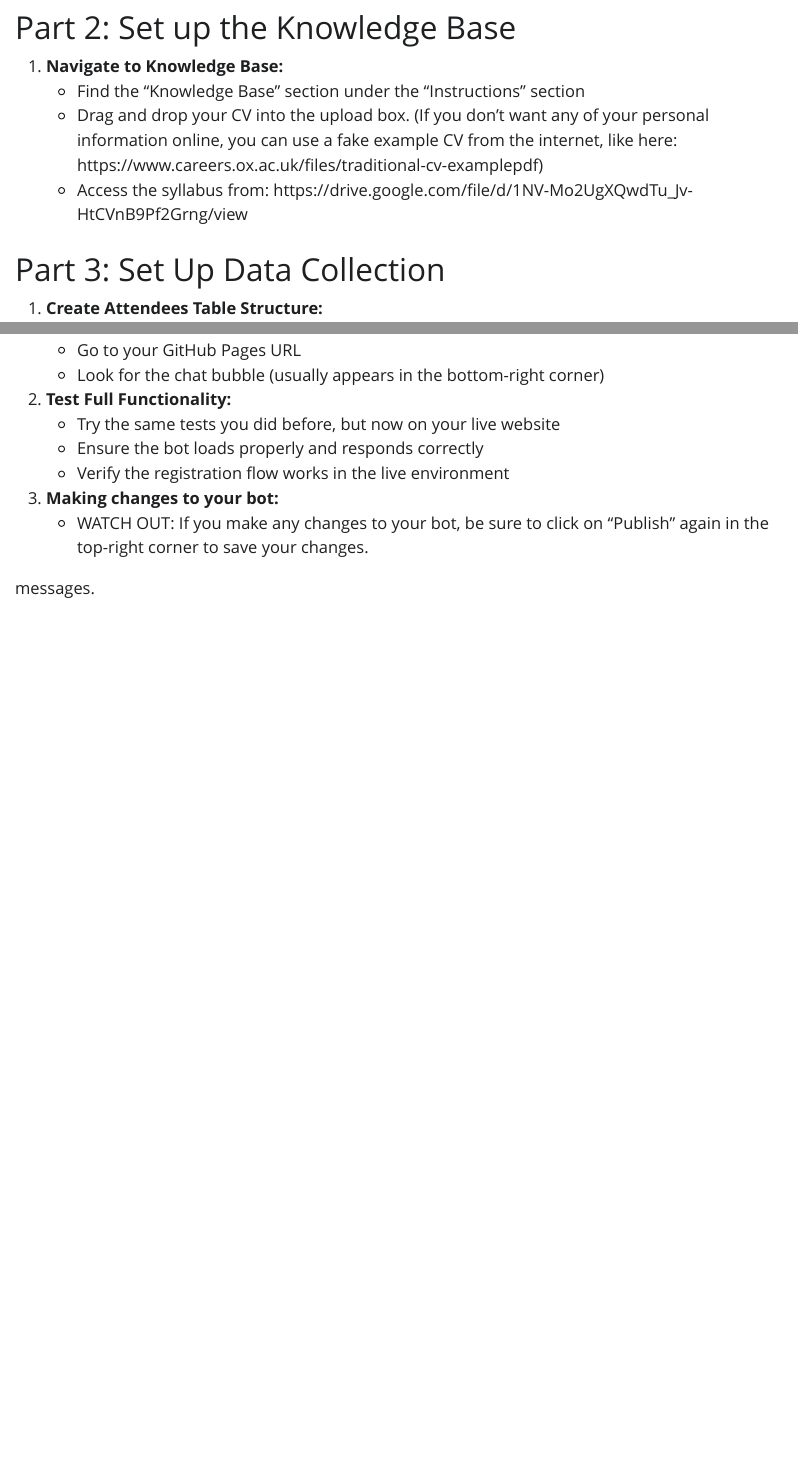
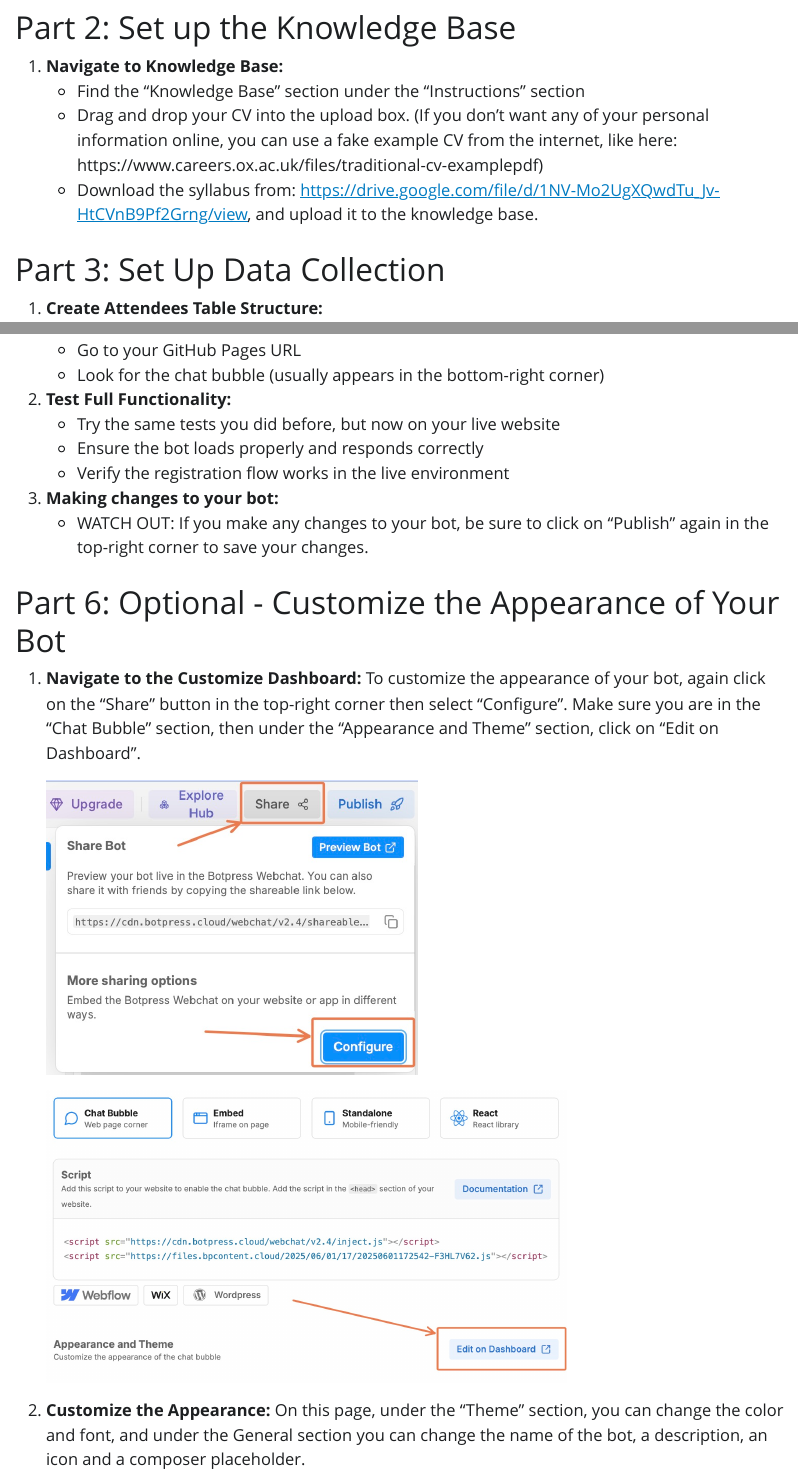
Before and after one commit to the-graph-courses/aiw_materials, a Quarto document (week_04_workshop/week_04_workshop_instructions.qmd): the page in a window 1100 px wide, from 1630 px down, and a second part further down, joined at a grey line. The pictures show the output file week_04_workshop/week_04_workshop_instructions.html that the author committed with the source, opened offline; Quarto's library style sheets are replaced by a plain one without menus; long lines of code are wrapped.

Commit message:
instructions to edit style

```diff
--- a/week_04_workshop/week_04_workshop_instructions.qmd
+++ b/week_04_workshop/week_04_workshop_instructions.qmd
@@ -52,7 +52,7 @@ Your bot will use an "Autonomous Node", which means you can define your AI agent
 1. **Navigate to Knowledge Base:**
    - Find the "Knowledge Base" section under the "Instructions" section
    - Drag and drop your CV into the upload box. (If you don't want any of your personal information online, you can use a fake example CV from the internet, like here: https://www.careers.ox.ac.uk/files/traditional-cv-examplepdf)
-   - Access the syllabus from: https://drive.google.com/file/d/1NV-Mo2UgXQwdTu_Jv-HtCVnB9Pf2Grng/view
+   - Download the syllabus from: [https://drive.google.com/file/d/1NV-Mo2UgXQwdTu_Jv-HtCVnB9Pf2Grng/view](https://drive.google.com/file/d/1NV-Mo2UgXQwdTu_Jv-HtCVnB9Pf2Grng/view), and upload it to the knowledge base.
 
 # Part 3: Set Up Data Collection
 
@@ -142,4 +142,12 @@ Your bot will use an "Autonomous Node", which means you can define your AI agent
    - WATCH OUT: If you make any changes to your bot, be sure to click on "Publish" again in the top-right corner to save your changes.
 
 
-messages.
+# Part 6: Optional - Customize the Appearance of Your Bot
+
+1. **Navigate to the Customize Dashboard:** To customize the appearance of your bot, again click on the "Share" button in the top-right corner then select "Configure". Make sure you are in the "Chat Bubble" section, then under the "Appearance and Theme" section, click on "Edit on Dashboard".
+
+   ![](images/configure_share.jpg){width=50%}
+
+   ![](images/edit_appearance.jpg){width=70%}
+
+2. **Customize the Appearance:** On this page, under the "Theme" section, you can change the color and font, and under the General section you can change the name of the bot, a description, an icon and a composer placeholder.
```
Also changed, not shown: week_04_workshop/images/configure_share.jpg (added), week_04_workshop/images/edit_appearance.jpg (added), week_04_workshop/week_04_workshop_instructions.html, 1 other file.
